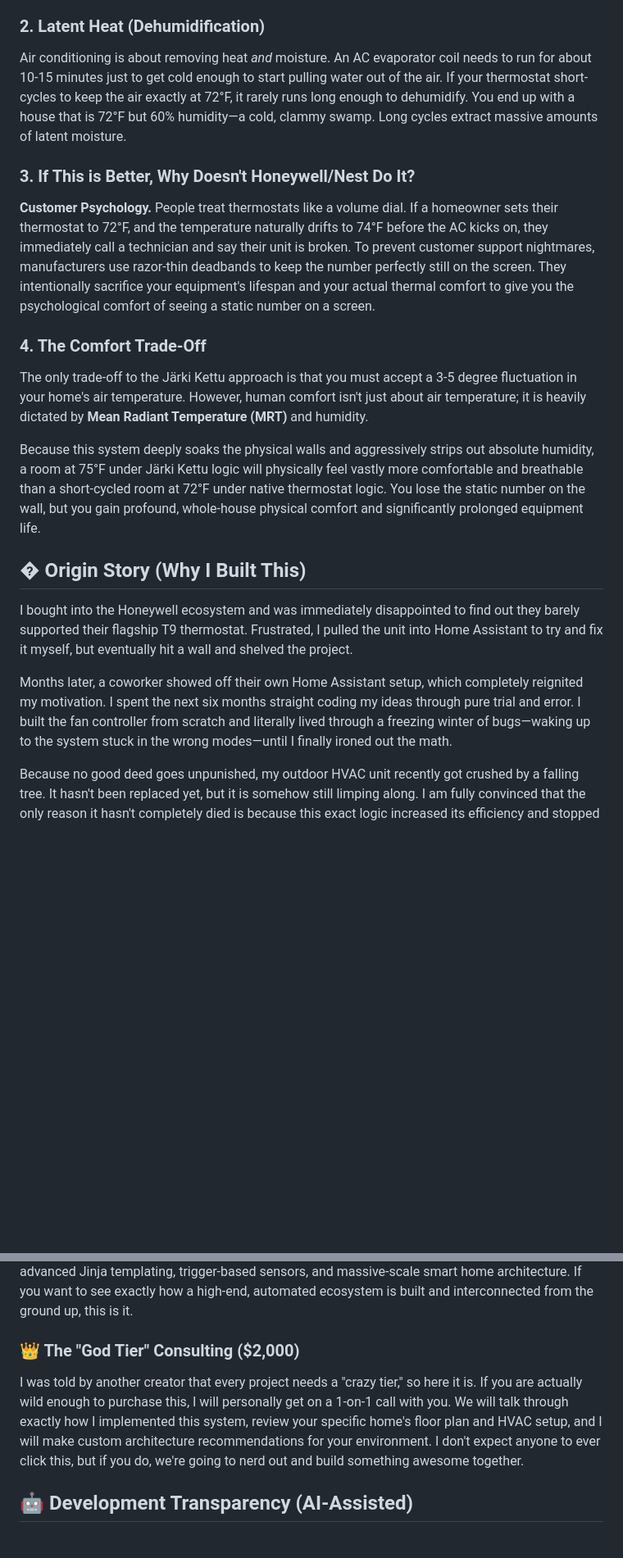
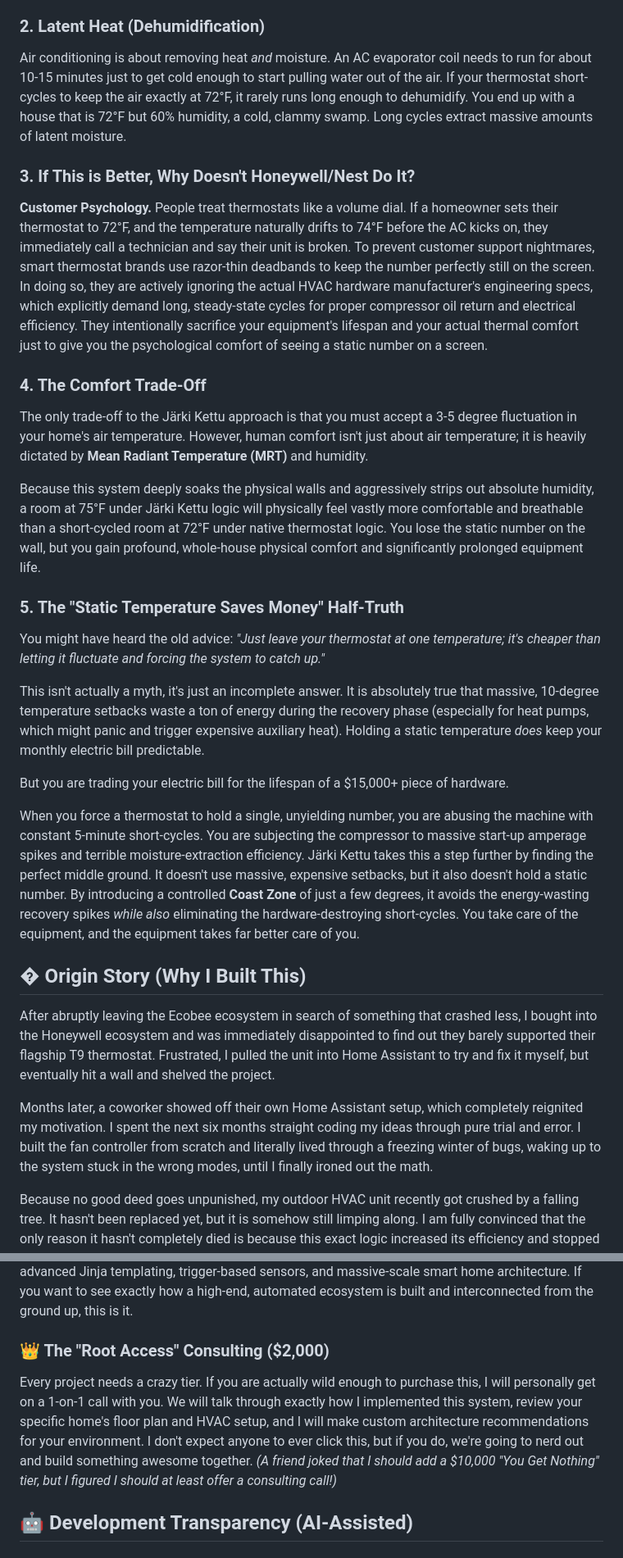
Before and after one commit to TalviFox/Jarki-Kettu-Core, a Markdown page: Jarki_Kettu_Core_README.md, 2 parts joined by grey strips. Shown at 82% size. Rendered like a GitHub page; blank space fills up the shorter version.

Commit message:
Updated tiers

```diff
--- a/Jarki_Kettu_Core_README.md
+++ b/Jarki_Kettu_Core_README.md
@@ -28,21 +28,30 @@ Air changes temperature very quickly, while your walls, floors, and furniture ta
 By enforcing wide deadbands and **Deep Soaks**, Järki Kettu forces the system to run long enough to condition the physical *structure* of the house. Once the thermal mass is properly soaked, the house can coast for much longer without the HVAC needing to turn back on.
 
 ### 2. Latent Heat (Dehumidification)
-Air conditioning is about removing heat *and* moisture. An AC evaporator coil needs to run for about 10-15 minutes just to get cold enough to start pulling water out of the air. If your thermostat short-cycles to keep the air exactly at 72°F, it rarely runs long enough to dehumidify. You end up with a house that is 72°F but 60% humidity—a cold, clammy swamp. Long cycles extract massive amounts of latent moisture.
+Air conditioning is about removing heat *and* moisture. An AC evaporator coil needs to run for about 10-15 minutes just to get cold enough to start pulling water out of the air. If your thermostat short-cycles to keep the air exactly at 72°F, it rarely runs long enough to dehumidify. You end up with a house that is 72°F but 60% humidity, a cold, clammy swamp. Long cycles extract massive amounts of latent moisture.
 
 ### 3. If This is Better, Why Doesn't Honeywell/Nest Do It?
 **Customer Psychology.** People treat thermostats like a volume dial. If a homeowner sets their thermostat to 72°F, and the temperature naturally drifts to 74°F before the AC kicks on, they immediately call a technician and say their unit is broken.
-To prevent customer support nightmares, manufacturers use razor-thin deadbands to keep the number perfectly still on the screen. They intentionally sacrifice your equipment's lifespan and your actual thermal comfort to give you the psychological comfort of seeing a static number on a screen.
+To prevent customer support nightmares, smart thermostat brands use razor-thin deadbands to keep the number perfectly still on the screen. In doing so, they are actively ignoring the actual HVAC hardware manufacturer's engineering specs, which explicitly demand long, steady-state cycles for proper compressor oil return and electrical efficiency. They intentionally sacrifice your equipment's lifespan and your actual thermal comfort just to give you the psychological comfort of seeing a static number on a screen.
 
 ### 4. The Comfort Trade-Off
 The only trade-off to the Järki Kettu approach is that you must accept a 3-5 degree fluctuation in your home's air temperature. However, human comfort isn't just about air temperature; it is heavily dictated by **Mean Radiant Temperature (MRT)** and humidity.
 
 Because this system deeply soaks the physical walls and aggressively strips out absolute humidity, a room at 75°F under Järki Kettu logic will physically feel vastly more comfortable and breathable than a short-cycled room at 72°F under native thermostat logic. You lose the static number on the wall, but you gain profound, whole-house physical comfort and significantly prolonged equipment life.
 
+### 5. The "Static Temperature Saves Money" Half-Truth
+You might have heard the old advice: *"Just leave your thermostat at one temperature; it's cheaper than letting it fluctuate and forcing the system to catch up."*
+
+This isn't actually a myth, it's just an incomplete answer. It is absolutely true that massive, 10-degree temperature setbacks waste a ton of energy during the recovery phase (especially for heat pumps, which might panic and trigger expensive auxiliary heat). Holding a static temperature *does* keep your monthly electric bill predictable.
+
+But you are trading your electric bill for the lifespan of a $15,000+ piece of hardware.
+
+When you force a thermostat to hold a single, unyielding number, you are abusing the machine with constant 5-minute short-cycles. You are subjecting the compressor to massive start-up amperage spikes and terrible moisture-extraction efficiency. Järki Kettu takes this a step further by finding the perfect middle ground. It doesn't use massive, expensive setbacks, but it also doesn't hold a static number. By introducing a controlled **Coast Zone** of just a few degrees, it avoids the energy-wasting recovery spikes *while also* eliminating the hardware-destroying short-cycles. You take care of the equipment, and the equipment takes far better care of you.
+
 ## � Origin Story (Why I Built This)
-I bought into the Honeywell ecosystem and was immediately disappointed to find out they barely supported their flagship T9 thermostat. Frustrated, I pulled the unit into Home Assistant to try and fix it myself, but eventually hit a wall and shelved the project.
+After abruptly leaving the Ecobee ecosystem in search of something that crashed less, I bought into the Honeywell ecosystem and was immediately disappointed to find out they barely supported their flagship T9 thermostat. Frustrated, I pulled the unit into Home Assistant to try and fix it myself, but eventually hit a wall and shelved the project.
 
-Months later, a coworker showed off their own Home Assistant setup, which completely reignited my motivation. I spent the next six months straight coding my ideas through pure trial and error. I built the fan controller from scratch and literally lived through a freezing winter of bugs—waking up to the system stuck in the wrong modes—until I finally ironed out the math.
+Months later, a coworker showed off their own Home Assistant setup, which completely reignited my motivation. I spent the next six months straight coding my ideas through pure trial and error. I built the fan controller from scratch and literally lived through a freezing winter of bugs, waking up to the system stuck in the wrong modes, until I finally ironed out the math.
 
 Because no good deed goes unpunished, my outdoor HVAC unit recently got crushed by a falling tree. It hasn't been replaced yet, but it is somehow still limping along. I am fully convinced that the only reason it hasn't completely died is because this exact logic increased its efficiency and stopped it from running itself to death!
 
@@ -85,8 +105,8 @@ The definitive upgrade for your smart home. This tier gives you access to my ent
 ### 🦊 The Elite Tier: "How the Sausage is Made"
 For extreme power users and developers who want it all. This premium tier grants access to my **fully sanitized, monolithic production configuration**. This is the exact 4,000+ line backend YAML and Lovelace Dashboard code that runs my own home. It is designed as a raw, unfiltered masterclass in advanced Jinja templating, trigger-based sensors, and massive-scale smart home architecture. If you want to see exactly how a high-end, automated ecosystem is built and interconnected from the ground up, this is it.
 
-### 👑 The "God Tier" Consulting ($2,000)
-I was told by another creator that every project needs a "crazy tier," so here it is. If you are actually wild enough to purchase this, I will personally get on a 1-on-1 call with you. We will talk through exactly how I implemented this system, review your specific home's floor plan and HVAC setup, and I will make custom architecture recommendations for your environment. I don't expect anyone to ever click this, but if you do, we're going to nerd out and build something awesome together.
+### 👑 The "Root Access" Consulting ($2,000)
+Every project needs a crazy tier. If you are actually wild enough to purchase this, I will personally get on a 1-on-1 call with you. We will talk through exactly how I implemented this system, review your specific home's floor plan and HVAC setup, and I will make custom architecture recommendations for your environment. I don't expect anyone to ever click this, but if you do, we're going to nerd out and build something awesome together. *(A friend joked that I should add a $10,000 "You Get Nothing" tier, but I figured I should at least offer a consulting call!)*
 
 ## 🤖 Development Transparency (AI-Assisted)
 To manage the sheer scale of a massive smart home architecture, I utilize AI coding assistants as a development co-pilot. While AI helps accelerate the writing of heavy YAML and complex Jinja templates, **the core logic, psychrometric math, and fallback mechanisms are meticulously designed, rigorously tested, and actively lived-in by me.** This isn't raw AI output; it's a handcrafted ecosystem, supercharged by modern developer tools.
```
Also changed, not shown: other parts of Jarki_Kettu_Core_README.md (+15 -4 lines).
